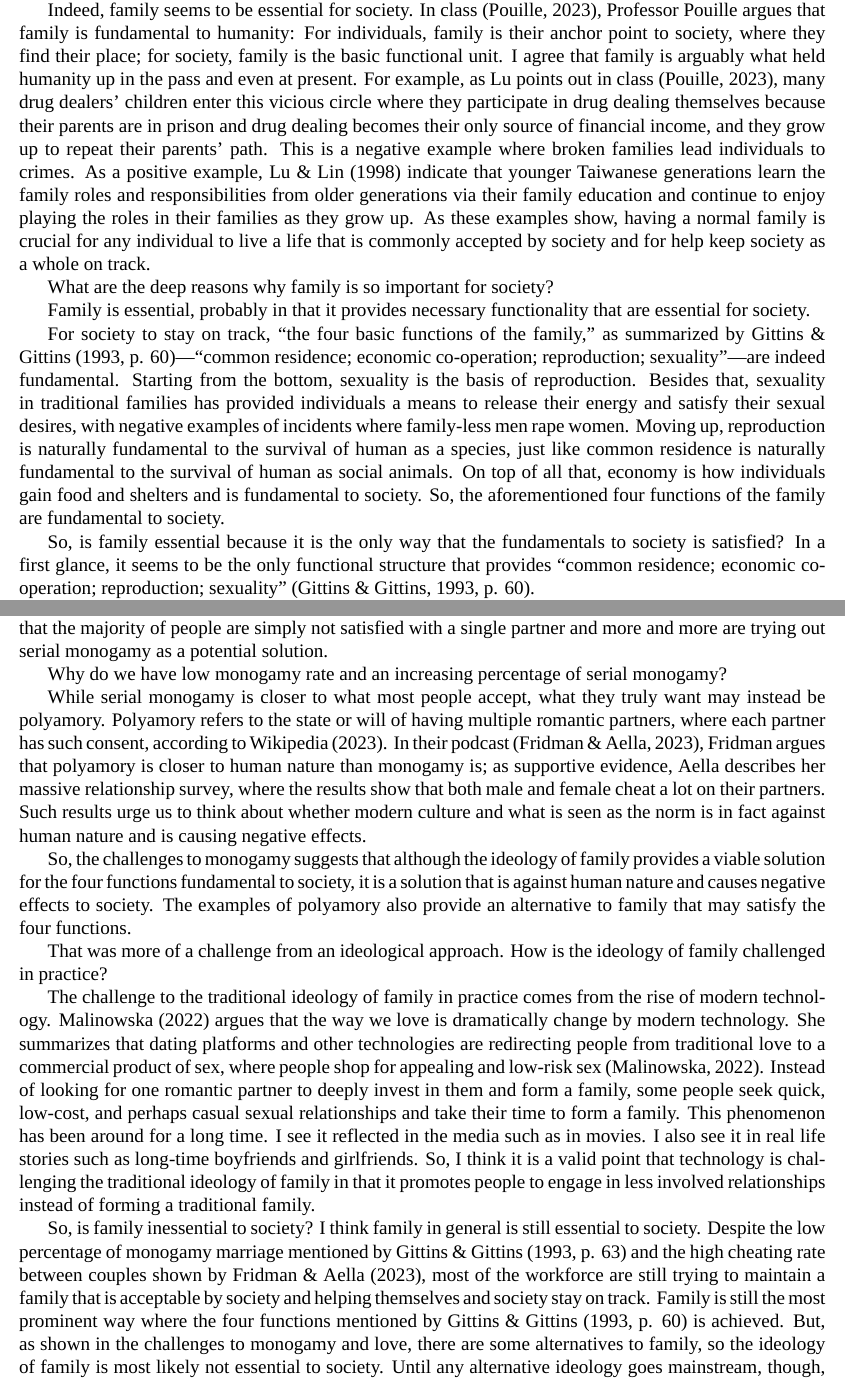
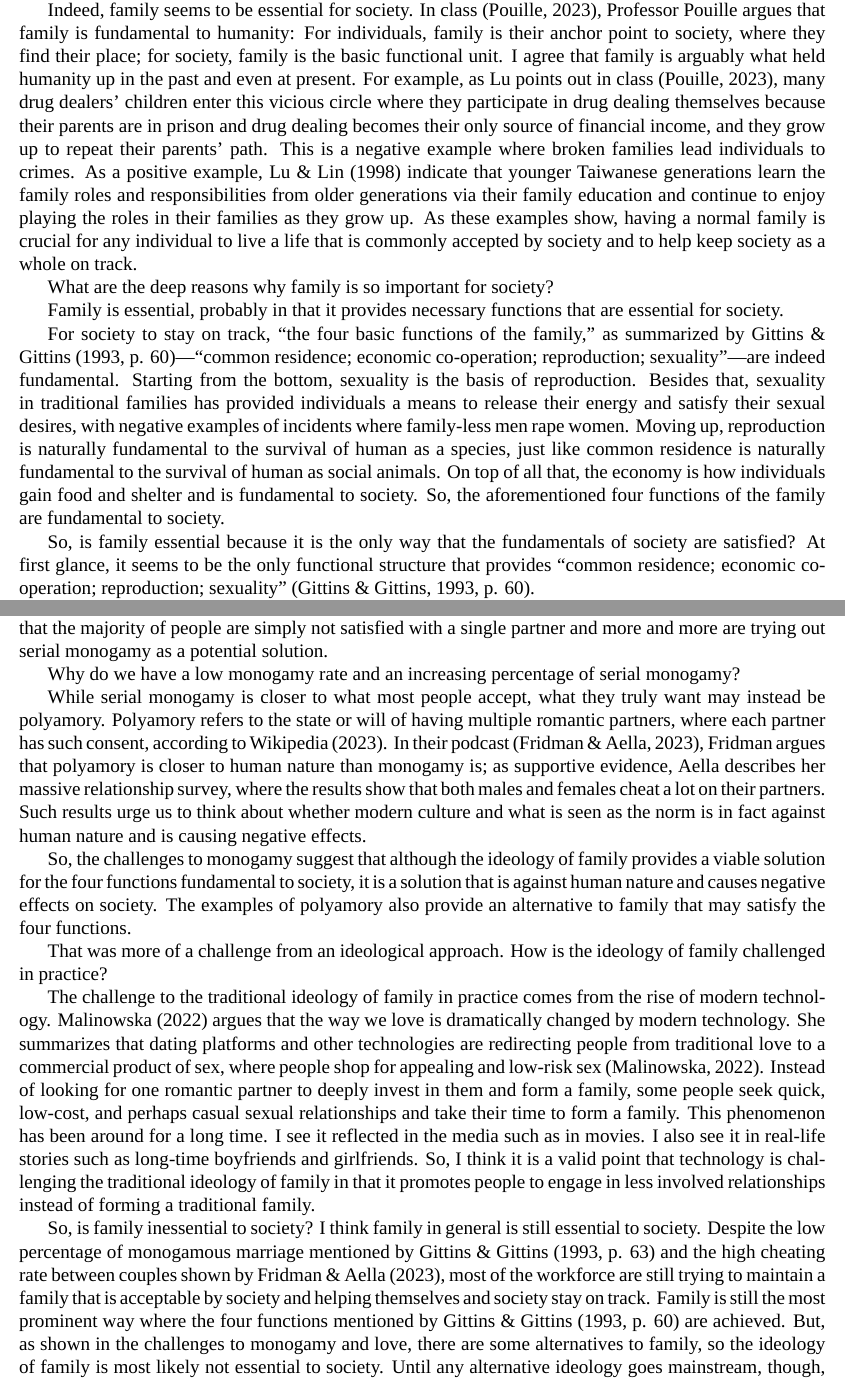
Before and after one commit to SichangHe/ETHLDR201, a LaTeX document (essay1/self_inquiry_essay1.tex): two parts of pages 1 and 2 of 3, joined at a grey line, cut so that both start at the same text. Compiled offline with XeLaTeX; a missing font is replaced by an installed copy or a similar font.

Commit message:
grammarly

```diff
--- a/essay1/self_inquiry_essay1.tex
+++ b/essay1/self_inquiry_essay1.tex
@@ -20,7 +20,7 @@ Professor Pouille argues that family is fundamental to humanity:
 For individuals, family is their anchor point to society,
 where they find their place;
 for society, family is the basic functional unit.
-I agree that family is arguably what held humanity up in the pass and even at
+I agree that family is arguably what held humanity up in the past and even at
 present.
 For example, as Lu points out in class \citep{pouille2023ethics},
 many drug dealers' children enter this vicious circle where
@@ -33,12 +33,12 @@ younger Taiwanese generations learn the family roles and responsibilities from
 older generations via their family education and
 continue to enjoy playing the roles in their families as they grow up.
 As these examples show, having a normal family is crucial for any individual to
-live a life that is commonly accepted by society and for help keep society as a
+live a life that is commonly accepted by society and to help keep society as a
 whole on track.
 
 What are the deep reasons why family is so important for society?
 
-Family is essential, probably in that it provides necessary functionality
+Family is essential, probably in that it provides necessary functions
 that are essential for society.
 
 For society to stay on track, ``the four basic functions of the family,''
@@ -51,13 +51,13 @@ with negative examples of incidents where family-less men rape women.
 Moving up, reproduction is naturally fundamental to the survival of human as
 a species, just like common residence is naturally fundamental to the survival
 of human as social animals.
-On top of all that, economy is how individuals gain food and shelters and
+On top of all that, the economy is how individuals gain food and shelter and
 is fundamental to society.
 So, the aforementioned four functions of the family are fundamental to society.
 
-So, is family essential because it is the only way that the fundamentals to
-society is satisfied?
-In a first glance, it seems to be the only functional structure that provides
+So, is family essential because it is the only way that the fundamentals of
+society are satisfied?
+At first glance, it seems to be the only functional structure that provides
 ``common residence; economic co-operation; reproduction; sexuality''
 \citep[p. 60]{gittins1993family}.
 
@@ -96,7 +96,7 @@ it seems to me that the majority of people are simply not satisfied with a
 single partner and
 more and more are trying out serial monogamy as a potential solution.
 
-Why do we have low monogamy rate and an increasing percentage of serial
+Why do we have a low monogamy rate and an increasing percentage of serial
 monogamy?
 
 While serial monogamy is closer to what most people accept,
@@ -106,14 +106,15 @@ where each partner has such consent, according to \cite{wikipedia2023polyamory}.
 In their podcast \citep{fridman2023aella},
 Fridman argues that polyamory is closer to human nature than monogamy is;
 as supportive evidence, Aella describes her massive relationship survey,
-where the results show that both male and female cheat a lot on their partners.
+where the results show that both males and females cheat a lot on their
+partners.
 Such results urge us to think about whether modern culture and what is seen as
 the norm is in fact against human nature and is causing negative effects.
 
-So, the challenges to monogamy suggests that although the ideology of family
+So, the challenges to monogamy suggest that although the ideology of family
 provides a viable solution for the four functions fundamental to society,
 it is a solution that is against human nature and
-causes negative effects to society.
+causes negative effects on society.
 The examples of polyamory also provide an alternative to family that may
 satisfy the four functions.
 
@@ -123,7 +124,7 @@ How is the ideology of family challenged in practice?
 The challenge to the traditional ideology of family in practice comes from
 the rise of modern technology.
 \citet{malinowska2022love} argues that the way we love is
-dramatically change by modern technology.
+dramatically changed by modern technology.
 She summarizes that dating platforms and other technologies are redirecting
 people from traditional love to a commercial product of sex,
 where people shop for appealing and low-risk sex \citep{malinowska2022love}.
@@ -132,20 +133,20 @@ family, some people seek quick, low-cost,
 and perhaps casual sexual relationships and take their time to form a family.
 This phenomenon has been around for a long time.
 I see it reflected in the media such as in movies.
-I also see it in real life stories such as long-time boyfriends and girlfriends.
+I also see it in real-life stories such as long-time boyfriends and girlfriends.
 So, I think it is a valid point that technology is challenging the traditional
 ideology of family in that it promotes people to engage in less involved
 relationships instead of forming a traditional family.
 
 So, is family inessential to society?
 I think family in general is still essential to society.
-Despite the low percentage of monogamy marriage mentioned by
+Despite the low percentage of monogamous marriage mentioned by
 \citet[p. 63]{gittins1993family} and the high cheating rate between couples
 shown by \citet{fridman2023aella},
 most of the workforce are still trying to maintain a family that is acceptable
 by society and helping themselves and society stay on track.
 Family is still the most prominent way where the four functions mentioned by
-\citet[p. 60]{gittins1993family} is achieved.
+\citet[p. 60]{gittins1993family} are achieved.
 But, as shown in the challenges to monogamy and love,
 there are some alternatives to family,
 so the ideology of family is most likely not essential to society.
```
Also changed, not shown: essay1/self_inquiry_essay1.tex (4 more changed lines).
